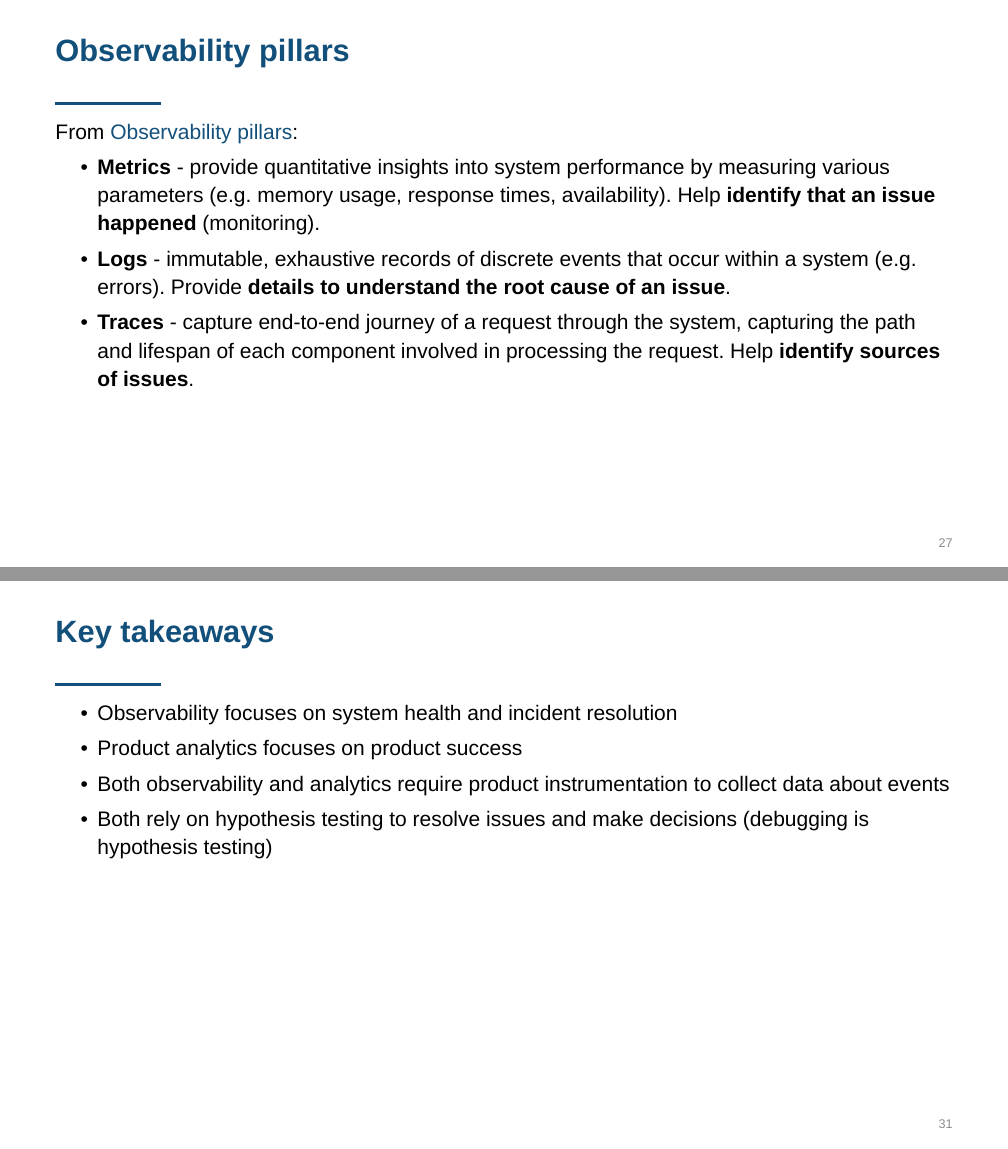
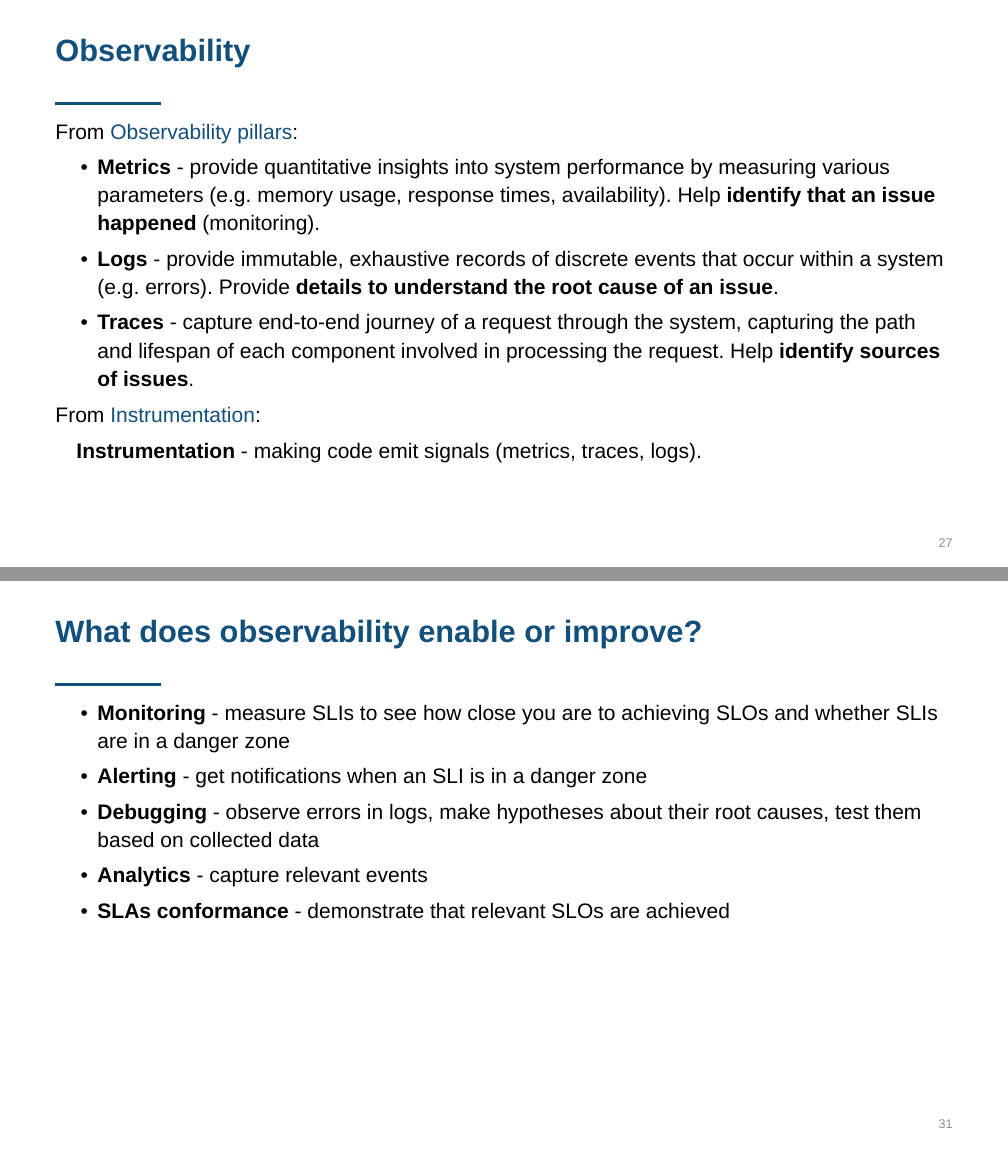
Before and after one commit to inno-itpd/itpd, a Typst document (lectures/lecture-6.typ): pages 27 and 31 of 31 before the commit and pages 27 and 31 of 32 after it, joined at a grey line. Compiled offline with Typst 0.15.

Commit message:
fix(l6): improve observability slides
- mention instrumentation
- explain what observability buys you
- correct wording in key takeaways

```diff
--- a/lectures/lecture-6.typ
+++ b/lectures/lecture-6.typ
@@ -315,8 +315,8 @@
   - Which data can help understand why the system malfunctions since the start of this week?
 ]
 
-#slide("Observability pillars")[
+#slide("Observability")[
   From #link("https://www.ibm.com/think/insights/observability-pillars")[Observability pillars]:
   - *Metrics* - provide quantitative insights into system performance by measuring various parameters (e.g. memory usage, response times, availability). Help *identify that an issue happened* (monitoring).
-  - *Logs* - immutable, exhaustive records of discrete events that occur within a system (e.g. errors). Provide *details to understand the root cause of an issue*.
+  - *Logs* - provide immutable, exhaustive records of discrete events that occur within a system (e.g. errors). Provide *details to understand the root cause of an issue*.
   - *Traces* - capture end-to-end journey of a request through the system, capturing the path and lifespan of each component involved in processing the request. Help *identify sources of issues*.
@@ -323,3 +329,5 @@
+    *Instrumentation* - making code emit signals (metrics, traces, logs).
+  ]
 ]
 
 #slide("Example: metrics in OpenObserve")[
@@ -334,11 +342,19 @@
   #align(horizon + center, image("images/lecture-6/traces.png", height: 80%))
 ]
 
+#slide("What does observability enable or improve?")[
+  - *Monitoring* - measure SLIs to see how close you are to achieving SLOs and whether SLIs are in a danger zone
+  - *Alerting* - get notifications when an SLI is in a danger zone
+  - *Debugging* - observe errors in logs, make hypotheses about their root causes, test them based on collected data
+  - *Analytics* - capture relevant events
+  - *SLAs conformance* - demonstrate that relevant SLOs are achieved
+]
+
 #key-takeaways[
   - Observability focuses on system health and incident resolution
   - Product analytics focuses on product success
   - Both observability and analytics require product instrumentation to collect data about events
-  - Both rely on hypothesis testing to resolve issues and make decisions (debugging is hypothesis testing)
+  - Both enable hypothesis testing to resolve issues and make decisions
 ]
 
 
```
Also changed, not shown: lectures/lecture-6.typ (6 more changed lines).
